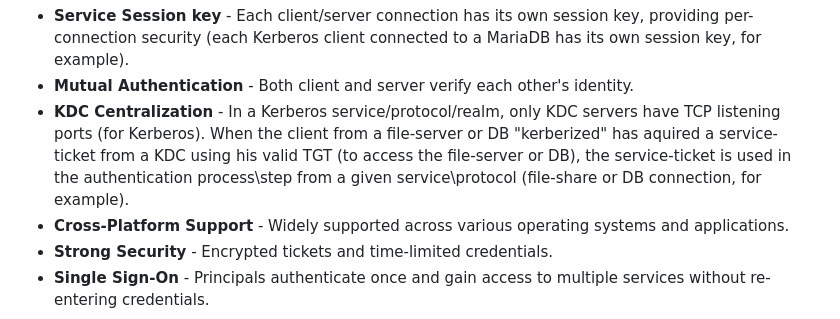
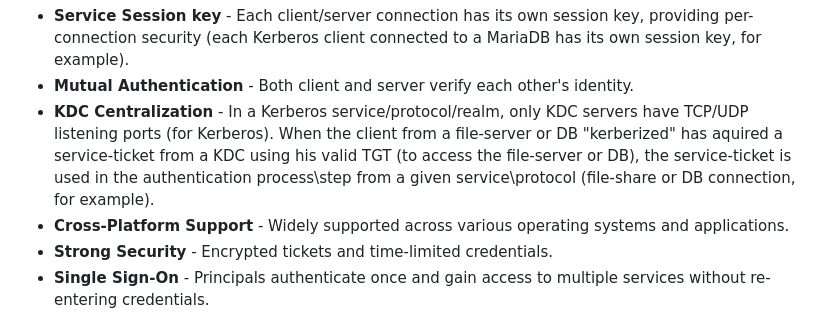
Before and after one commit to mesbrj/auth-reference-stack, a Markdown page: README.md, the part around the change. Rendered like a GitHub page.

Commit message:
chore: update doc

```diff
--- a/README.md
+++ b/README.md
@@ -86,7 +86,7 @@ Positivive points about Kerberos:
 
 - **Service Session key** - Each client/server connection has its own session key, providing per-connection security (each Kerberos client connected to a MariaDB has its own session key, for example).
 - **Mutual Authentication** - Both client and server verify each other's identity.
-- **KDC Centralization** - In a Kerberos service/protocol/realm, only KDC servers have TCP listening ports (for Kerberos). When the client from a file-server or DB "kerberized" has aquired a service-ticket from a KDC using his valid TGT (to access the file-server or DB), the service-ticket is used in the authentication process\step from a given service\protocol (file-share or DB connection, for example).
+- **KDC Centralization** - In a Kerberos service/protocol/realm, only KDC servers have TCP/UDP listening ports (for Kerberos). When the client from a file-server or DB "kerberized" has aquired a service-ticket from a KDC using his valid TGT (to access the file-server or DB), the service-ticket is used in the authentication process\step from a given service\protocol (file-share or DB connection, for example).
 - **Cross-Platform Support** - Widely supported across various operating systems and applications.
 - **Strong Security** - Encrypted tickets and time-limited credentials.
 - **Single Sign-On** - Principals authenticate once and gain access to multiple services without re-entering credentials.
```
